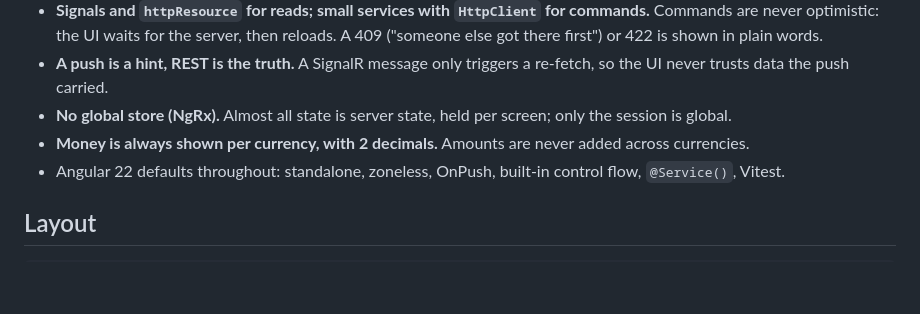
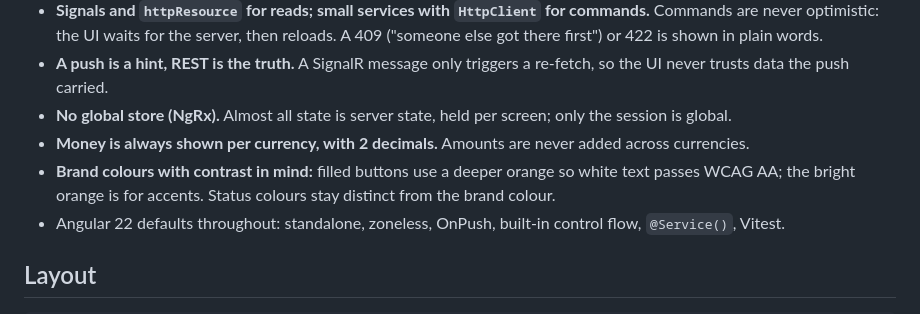
Before and after one commit to aslam6161/ChubbClaims, a Markdown page: ChubbClaims_FE/README.md, the part around the change. Drawn GitHub-style; blank space fills up the shorter version.

```diff
--- a/ChubbClaims_FE/README.md
+++ b/ChubbClaims_FE/README.md
@@ -54,6 +54,7 @@ Claim pages, lists and the Team page update themselves over SignalR when somethi
 - **A push is a hint, REST is the truth.** A SignalR message only triggers a re-fetch, so the UI never trusts data the push carried.
 - **No global store (NgRx).** Almost all state is server state, held per screen; only the session is global.
 - **Money is always shown per currency, with 2 decimals.** Amounts are never added across currencies.
+- **Brand colours with contrast in mind:** filled buttons use a deeper orange so white text passes WCAG AA; the bright orange is for accents. Status colours stay distinct from the brand colour.
 - Angular 22 defaults throughout: standalone, zoneless, OnPush, built-in control flow, `@Service()`, Vitest.
 
 ## Layout
```
Also changed, not shown: AI_JOURNAL.md (+8 -0 lines), docs/screenshots/claimant-claim-detail.png, docs/screenshots/manager-team.png, docs/screenshots/officer-queue.png, docs/screenshots/officer-workbench.png.
